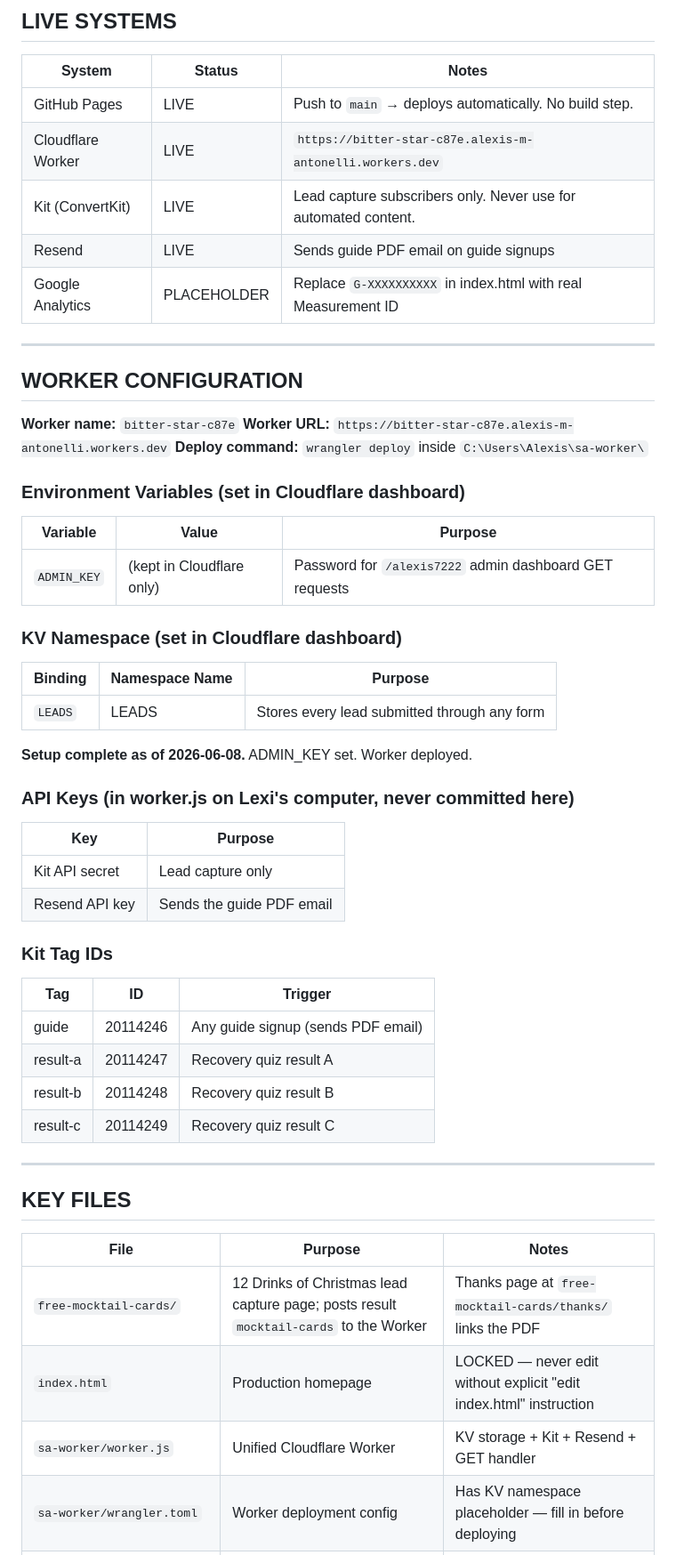
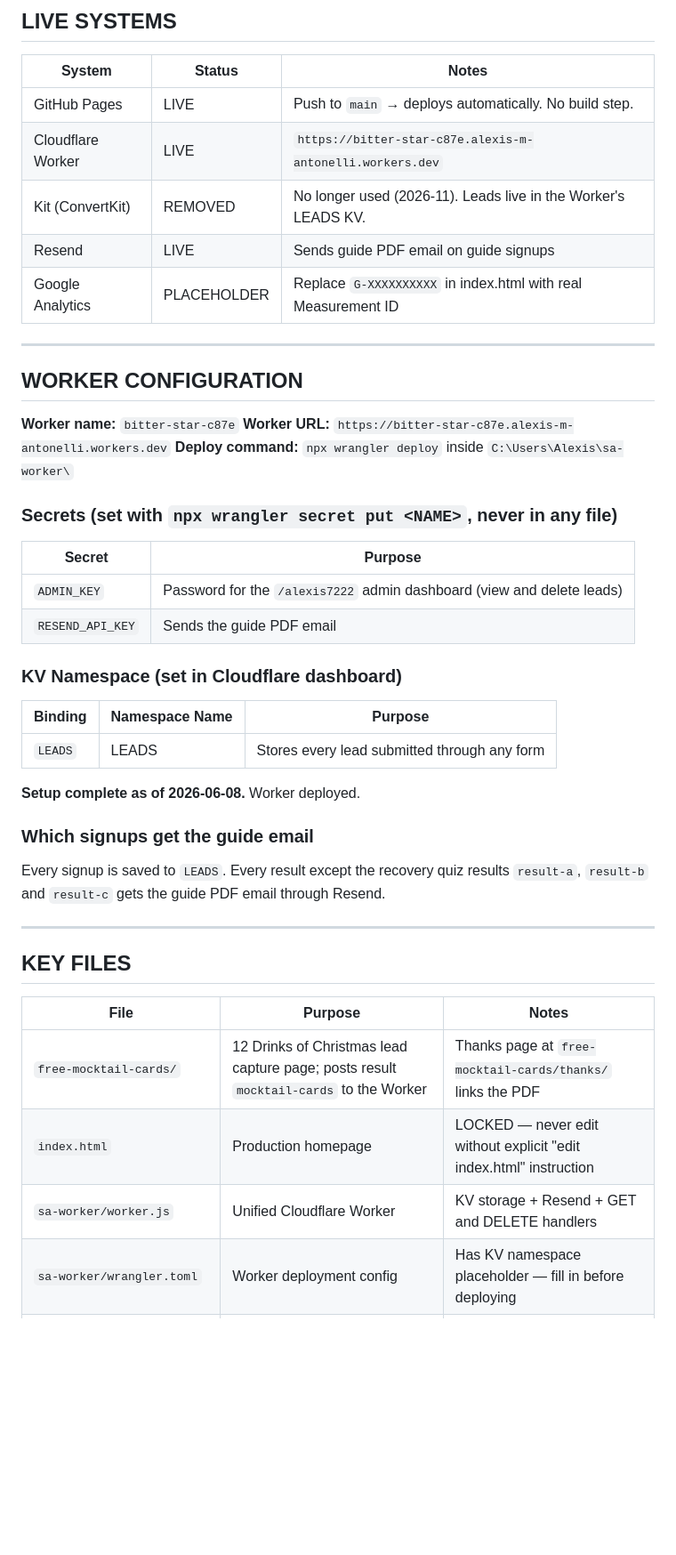
Before and after one commit to Alexis7222/soberadventuring, a Markdown page: STATUS.md, the part around one of its changes. Shown at 89% size. Drawn GitHub-style; blank space fills up the shorter version.

Commit message:
Remove Kit from docs; leads now live in Worker KV only
Co-Authored-By: Claude Opus 5.5 <noreply@anthropic.com>

```diff
--- a/STATUS.md
+++ b/STATUS.md
@@ -12,7 +12,7 @@ This file is the persistent project memory for soberadventuring.com. Update it w
 |--------|--------|-------|
 | GitHub Pages | LIVE | Push to `main` → deploys automatically. No build step. |
 | Cloudflare Worker | LIVE | `https://bitter-star-c87e.alexis-m-antonelli.workers.dev` |
-| Kit (ConvertKit) | LIVE | Lead capture subscribers only. Never use for automated content. |
+| Kit (ConvertKit) | REMOVED | No longer used (2026-11). Leads live in the Worker's LEADS KV. |
 | Resend | LIVE | Sends guide PDF email on guide signups |
 | Google Analytics | PLACEHOLDER | Replace `G-XXXXXXXXXX` in index.html with real Measurement ID |
 
@@ -22,13 +22,14 @@ This file is the persistent project memory for soberadventuring.com. Update it w
 
 **Worker name:** `bitter-star-c87e`
 **Worker URL:** `https://bitter-star-c87e.alexis-m-antonelli.workers.dev`
-**Deploy command:** `wrangler deploy` inside `C:\Users\Alexis\sa-worker\`
+**Deploy command:** `npx wrangler deploy` inside `C:\Users\Alexis\sa-worker\`
 
-### Environment Variables (set in Cloudflare dashboard)
+### Secrets (set with `npx wrangler secret put <NAME>`, never in any file)
 
-| Variable | Value | Purpose |
-|----------|-------|---------|
-| `ADMIN_KEY` | (kept in Cloudflare only) | Password for `/alexis7222` admin dashboard GET requests |
+| Secret | Purpose |
+|--------|---------|
+| `ADMIN_KEY` | Password for the `/alexis7222` admin dashboard (view and delete leads) |
+| `RESEND_API_KEY` | Sends the guide PDF email |
 
 ### KV Namespace (set in Cloudflare dashboard)
 
@@ -36,23 +37,11 @@ This file is the persistent project memory for soberadventuring.com. Update it w
 |---------|---------------|---------|
 | `LEADS` | LEADS | Stores every lead submitted through any form |
 
-**Setup complete as of 2026-06-08.** ADMIN_KEY set. Worker deployed.
+**Setup complete as of 2026-06-08.** Worker deployed.
 
-### API Keys (in worker.js on Lexi's computer, never committed here)
+### Which signups get the guide email
 
-| Key | Purpose |
-|-----|---------|
-| Kit API secret | Lead capture only |
-| Resend API key | Sends the guide PDF email |
-
-### Kit Tag IDs
-
-| Tag | ID | Trigger |
-|-----|----|---------|
-| guide | 20114246 | Any guide signup (sends PDF email) |
-| result-a | 20114247 | Recovery quiz result A |
-| result-b | 20114248 | Recovery quiz result B |
-| result-c | 20114249 | Recovery quiz result C |
+Every signup is saved to `LEADS`. Every result except the recovery quiz results `result-a`, `result-b` and `result-c` gets the guide PDF email through Resend.
 
 ---
 
@@ -62,7 +51,7 @@ This file is the persistent project memory for soberadventuring.com. Update it w
 |------|---------|-------|
 | `free-mocktail-cards/` | 12 Drinks of Christmas lead capture page; posts result `mocktail-cards` to the Worker | Thanks page at `free-mocktail-cards/thanks/` links the PDF |
 | `index.html` | Production homepage | LOCKED — never edit without explicit "edit index.html" instruction |
-| `sa-worker/worker.js` | Unified Cloudflare Worker | KV storage + Kit + Resend + GET handler |
+| `sa-worker/worker.js` | Unified Cloudflare Worker | KV storage + Resend + GET and DELETE handlers |
 | `sa-worker/wrangler.toml` | Worker deployment config | Has KV namespace placeholder — fill in before deploying |
 | `workers/leads-worker.js` | Old version (incomplete) | Superseded by sa-worker/worker.js. Keep for reference. |
 | `alexis7222/index.html` | Admin leads dashboard | Fetches leads via GET from Worker |
```
Also changed, not shown: other parts of STATUS.md (+1 -1 lines), CLAUDE.md (+5 -6 lines), PRD.md (+1 -1 lines).
